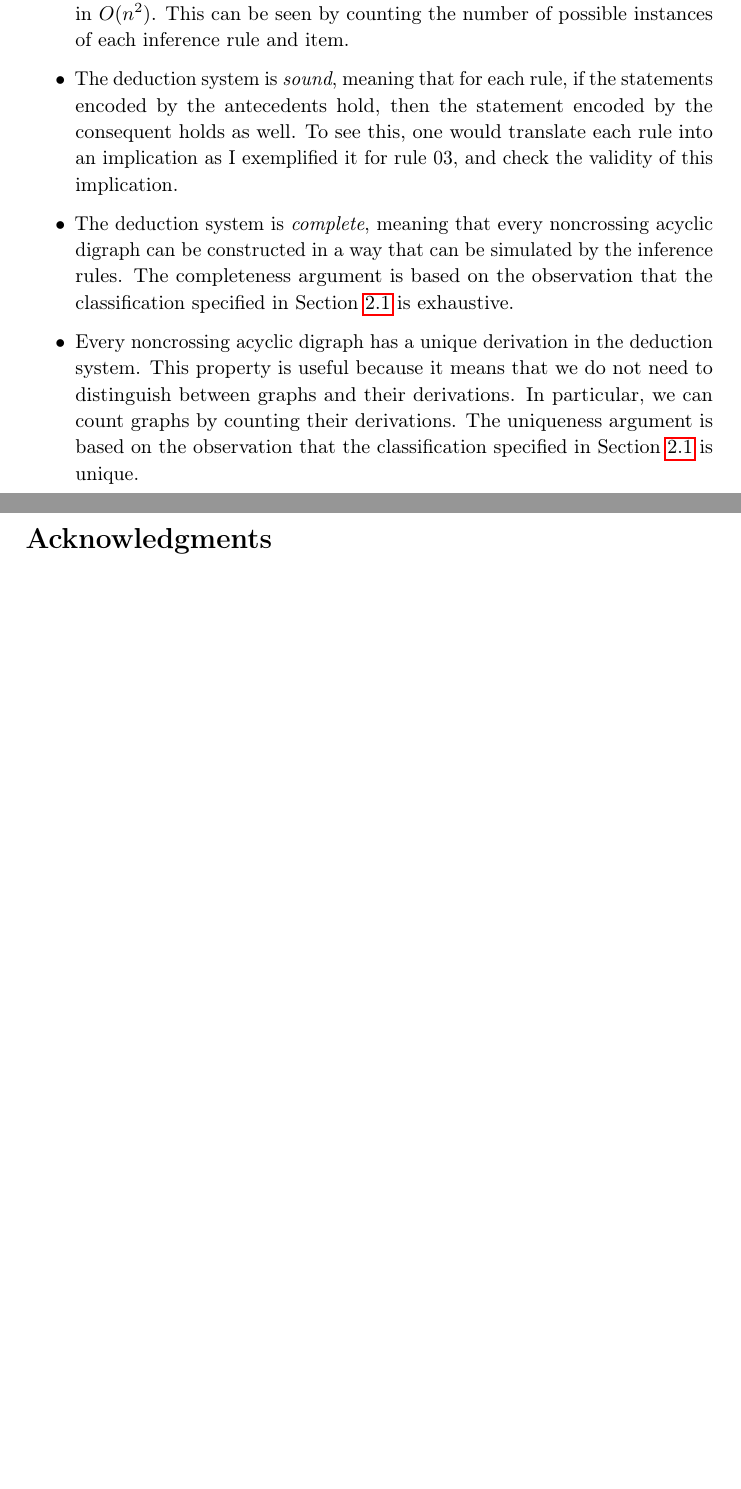
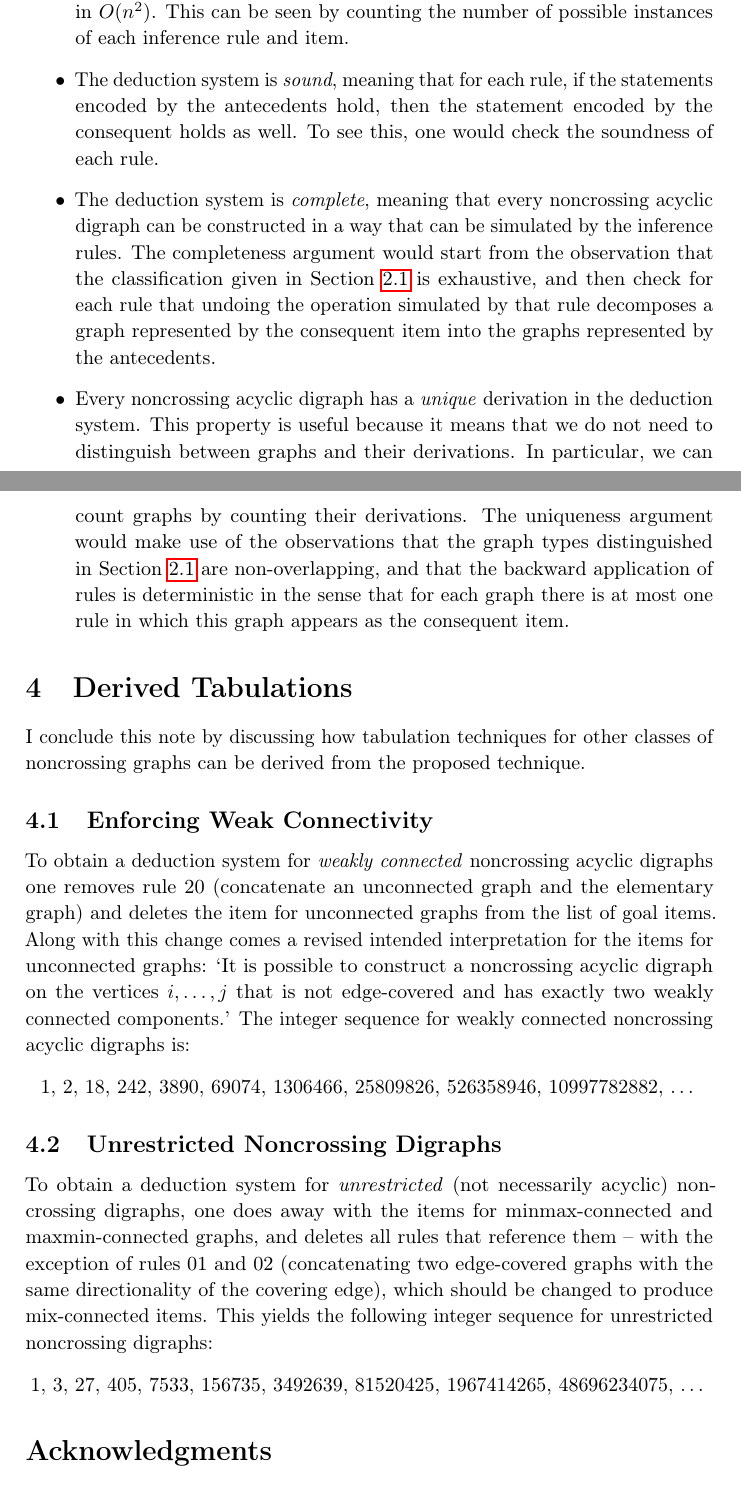
Before and after one commit to khlmnn/ncdags, a LaTeX document (paper/ncdag.tex): two parts of pages 7 and 8 of 8, joined at a grey line, cut so that both start at the same text, the shorter picture padded with empty space. Compiled offline with pdfLaTeX.

Commit message:
Add a section on derived tabulations

```diff
--- a/paper/ncdag.tex
+++ b/paper/ncdag.tex
@@ -447,12 +447,35 @@ While I shall not provide a complete formal analysis of the tabulation, I briefl
 \begin{itemize}
 	\item The runtime of the tabulation is in $O(n^3)$ and the space required for it is in $O(n^2)$. This can be seen by counting the number of possible instances of each inference rule and item.
 
-	\item The deduction system is \emph{sound}, meaning that for each rule, if the statements encoded by the antecedents hold, then the statement encoded by the consequent holds as well. To see this, one would translate each rule into an implication as I exemplified it for rule~03, and check the validity of this implication.
+	\item The deduction system is \emph{sound}, meaning that for each rule, if the statements encoded by the antecedents hold, then the statement encoded by the consequent holds as well. To see this, one would check the soundness of each rule.
 
-	\item The deduction system is \emph{complete}, meaning that every noncrossing acyclic digraph can be constructed in a way that can be simulated by the inference rules. The completeness argument is based on the observation that the classification specified in Section~\ref{sec:Classification} is exhaustive.
+	\item The deduction system is \emph{complete}, meaning that every noncrossing acyclic digraph can be constructed in a way that can be simulated by the inference rules. The completeness argument would start from the observation that the classification given in Section~\ref{sec:Classification} is exhaustive, and then check for each rule that undoing the operation simulated by that rule decomposes a graph represented by the consequent item into the graphs represented by the antecedents.
 
-	\item Every noncrossing acyclic digraph has a unique derivation in the deduction system. This property is useful because it means that we do not need to distinguish between graphs and their derivations. In particular, we can count graphs by counting their derivations. The uniqueness argument is based on the observation that the classification specified in Section~\ref{sec:Classification} is unique.
+	\item Every noncrossing acyclic digraph has a \emph{unique} derivation in the deduction system. This property is useful because it means that we do not need to distinguish between graphs and their derivations. In particular, we can count graphs by counting their derivations. The uniqueness argument would make use of the observations that the graph types distinguished in Section~\ref{sec:Classification} are non"-overlapping, and that the backward application of rules is deterministic in the sense that for each graph there is at most one rule in which this graph appears as the consequent item.
 \end{itemize}
+
+
+\section{Derived Tabulations}
+
+I conclude this note by discussing how tabulation techniques for other classes of noncrossing graphs can be derived from the proposed technique.
+
+\subsection{Enforcing Weak Connectivity}
+
+To obtain a deduction system for \emph{weakly connected} noncrossing acyclic digraphs one removes rule 20 (concatenate an unconnected graph and the elementary graph) and deletes the item for unconnected graphs from the list of goal items.
+Along with this change comes a revised intended interpretation for the items for unconnected graphs:
+`It is possible to construct a noncrossing acyclic digraph on the vertices $i, \dots, j$ that is not edge"-covered and has exactly two weakly connected components.'
+The integer sequence for weakly connected noncrossing acyclic digraphs is:
+\begin{center}
+	1, 2, 18, 242, 3890, 69074, 1306466, 25809826, 526358946, 10997782882, \dots
+\end{center}
+
+\subsection{Unrestricted Noncrossing Digraphs}
+
+To obtain a deduction system for \emph{unrestricted} (not necessarily acyclic) noncrossing digraphs, one does away with the items for minmax"-connected and maxmin"-connected graphs, and deletes all rules that reference them -- with the exception of rules 01 and 02 (concatenating two edge"-covered graphs with the same directionality of the covering edge), which should be changed to produce mix"-connected items.
+This yields the following integer sequence for unrestricted noncrossing digraphs:
+\begin{center}
+	1, 3, 27, 405, 7533, 156735, 3492639, 81520425, 1967414265, 48696234075, \dots
+\end{center}
 
 
 \section*{Acknowledgments}
```
Also changed, not shown: paper/ncdag.tex (4 more changed lines).
